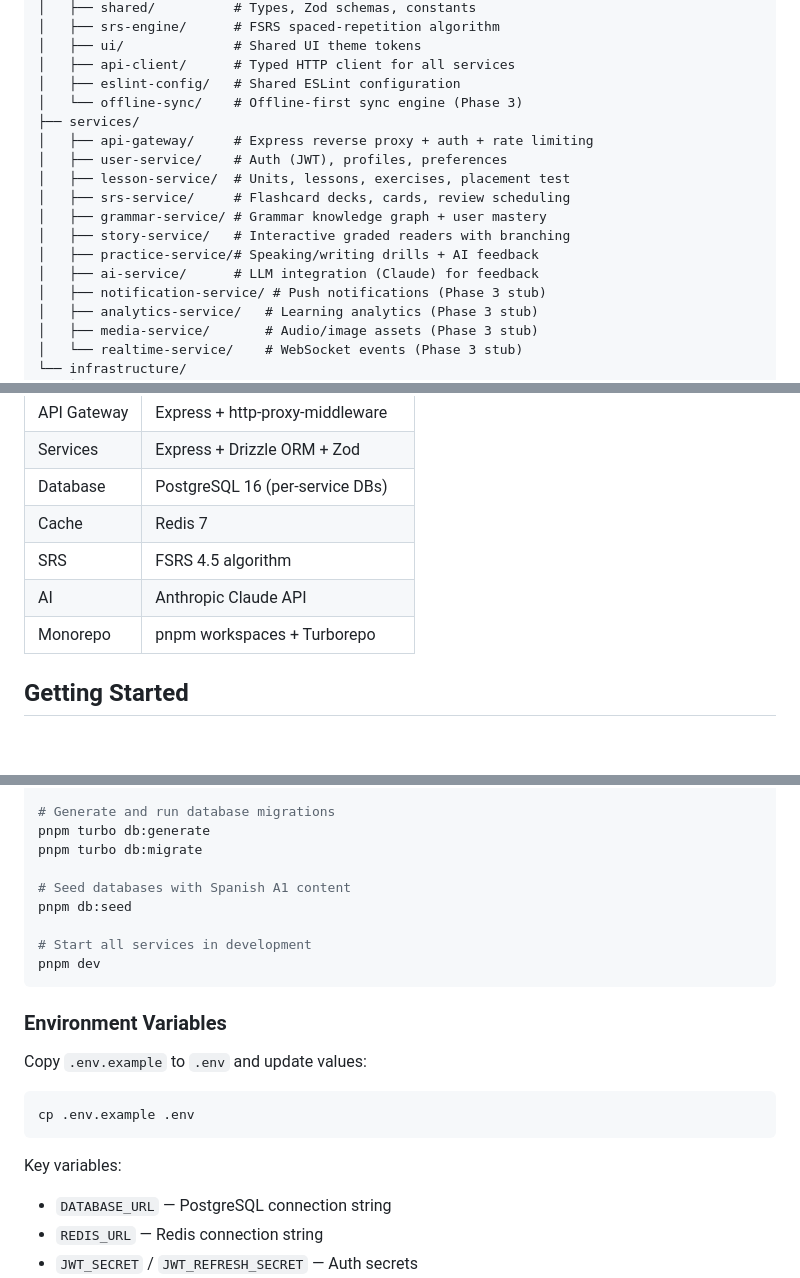
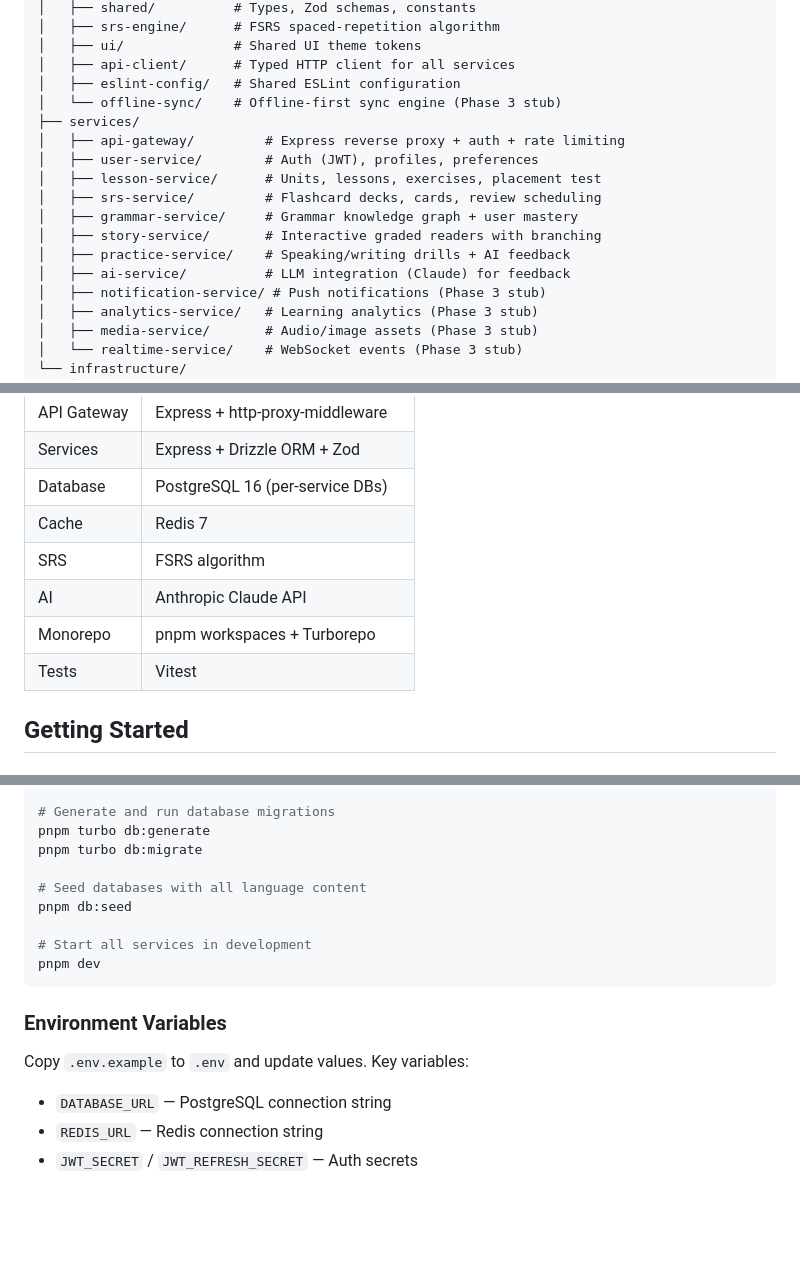
Before and after one commit to elhoim/Claude-code-musings, a Markdown page: linguaFlow/README.md, 3 parts joined by grey strips. GitHub-like rendering; blank space fills up the shorter version.

````diff
--- a/linguaFlow/README.md
+++ b/linguaFlow/README.md
@@ -16,16 +16,16 @@ linguaFlow/
 │   ├── ui/              # Shared UI theme tokens
 │   ├── api-client/      # Typed HTTP client for all services
 │   ├── eslint-config/   # Shared ESLint configuration
-│   └── offline-sync/    # Offline-first sync engine (Phase 3)
+│   └── offline-sync/    # Offline-first sync engine (Phase 3 stub)
 ├── services/
-│   ├── api-gateway/     # Express reverse proxy + auth + rate limiting
-│   ├── user-service/    # Auth (JWT), profiles, preferences
-│   ├── lesson-service/  # Units, lessons, exercises, placement test
-│   ├── srs-service/     # Flashcard decks, cards, review scheduling
-│   ├── grammar-service/ # Grammar knowledge graph + user mastery
-│   ├── story-service/   # Interactive graded readers with branching
-│   ├── practice-service/# Speaking/writing drills + AI feedback
-│   ├── ai-service/      # LLM integration (Claude) for feedback
+│   ├── api-gateway/         # Express reverse proxy + auth + rate limiting
+│   ├── user-service/        # Auth (JWT), profiles, preferences
+│   ├── lesson-service/      # Units, lessons, exercises, placement test
+│   ├── srs-service/         # Flashcard decks, cards, review scheduling
+│   ├── grammar-service/     # Grammar knowledge graph + user mastery
+│   ├── story-service/       # Interactive graded readers with branching
+│   ├── practice-service/    # Speaking/writing drills + AI feedback
+│   ├── ai-service/          # LLM integration (Claude) for feedback
 │   ├── notification-service/ # Push notifications (Phase 3 stub)
 │   ├── analytics-service/   # Learning analytics (Phase 3 stub)
 │   ├── media-service/       # Audio/image assets (Phase 3 stub)
@@ -44,9 +44,10 @@ linguaFlow/
 | Services | Express + Drizzle ORM + Zod |
 | Database | PostgreSQL 16 (per-service DBs) |
 | Cache | Redis 7 |
-| SRS | FSRS 4.5 algorithm |
+| SRS | FSRS algorithm |
 | AI | Anthropic Claude API |
 | Monorepo | pnpm workspaces + Turborepo |
+| Tests | Vitest |
 
 ## Getting Started
 
@@ -70,7 +71,7 @@ pnpm docker:up
 pnpm turbo db:generate
 pnpm turbo db:migrate
 
-# Seed databases with Spanish A1 content
+# Seed databases with all language content
 pnpm db:seed
 
 # Start all services in development
@@ -79,13 +80,8 @@ pnpm dev
 
 ### Environment Variables
 
-Copy `.env.example` to `.env` and update values:
+Copy `.env.example` to `.env` and update values. Key variables:
 
-```bash
-cp .env.example .env
-```
-
-Key variables:
 - `DATABASE_URL` — PostgreSQL connection string
 - `REDIS_URL` — Redis connection string
 - `JWT_SECRET` / `JWT_REFRESH_SECRET` — Auth secrets
````
Also changed, not shown: other parts of linguaFlow/README.md (+39 -8 lines), CLAUDE.md (added, +126 -0 lines).
